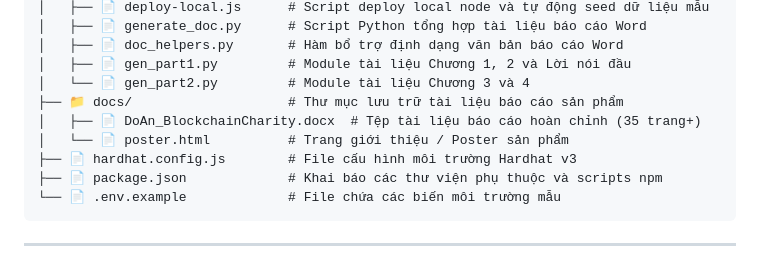
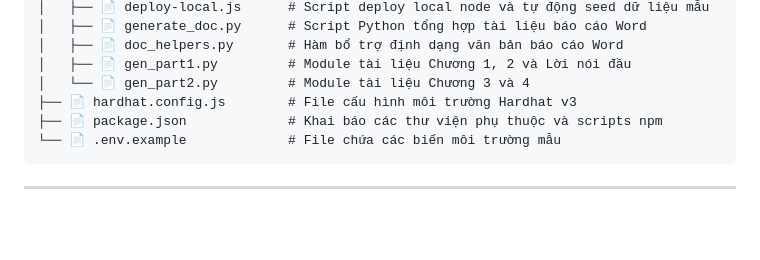
Before and after one commit to Thuyen24/HE_THONG_MINH_BAC_QUY_TU_THIEN, a Markdown page: README.md, the part around the change. GitHub-like rendering; blank space fills up the shorter version.

```diff
--- a/README.md
+++ b/README.md
@@ -78,9 +78,6 @@ Blockchain-Charity-System
 │   ├── 📄 doc_helpers.py       # Hàm bổ trợ định dạng văn bản báo cáo Word
 │   ├── 📄 gen_part1.py         # Module tài liệu Chương 1, 2 và Lời nói đầu
 │   └── 📄 gen_part2.py         # Module tài liệu Chương 3 và 4
-├── 📁 docs/                    # Thư mục lưu trữ tài liệu báo cáo sản phẩm
-│   ├── 📄 DoAn_BlockchainCharity.docx  # Tệp tài liệu báo cáo hoàn chỉnh (35 trang+)
-│   └── 📄 poster.html          # Trang giới thiệu / Poster sản phẩm
 ├── 📄 hardhat.config.js        # File cấu hình môi trường Hardhat v3
 ├── 📄 package.json             # Khai báo các thư viện phụ thuộc và scripts npm
 └── 📄 .env.example             # File chứa các biến môi trường mẫu
```
